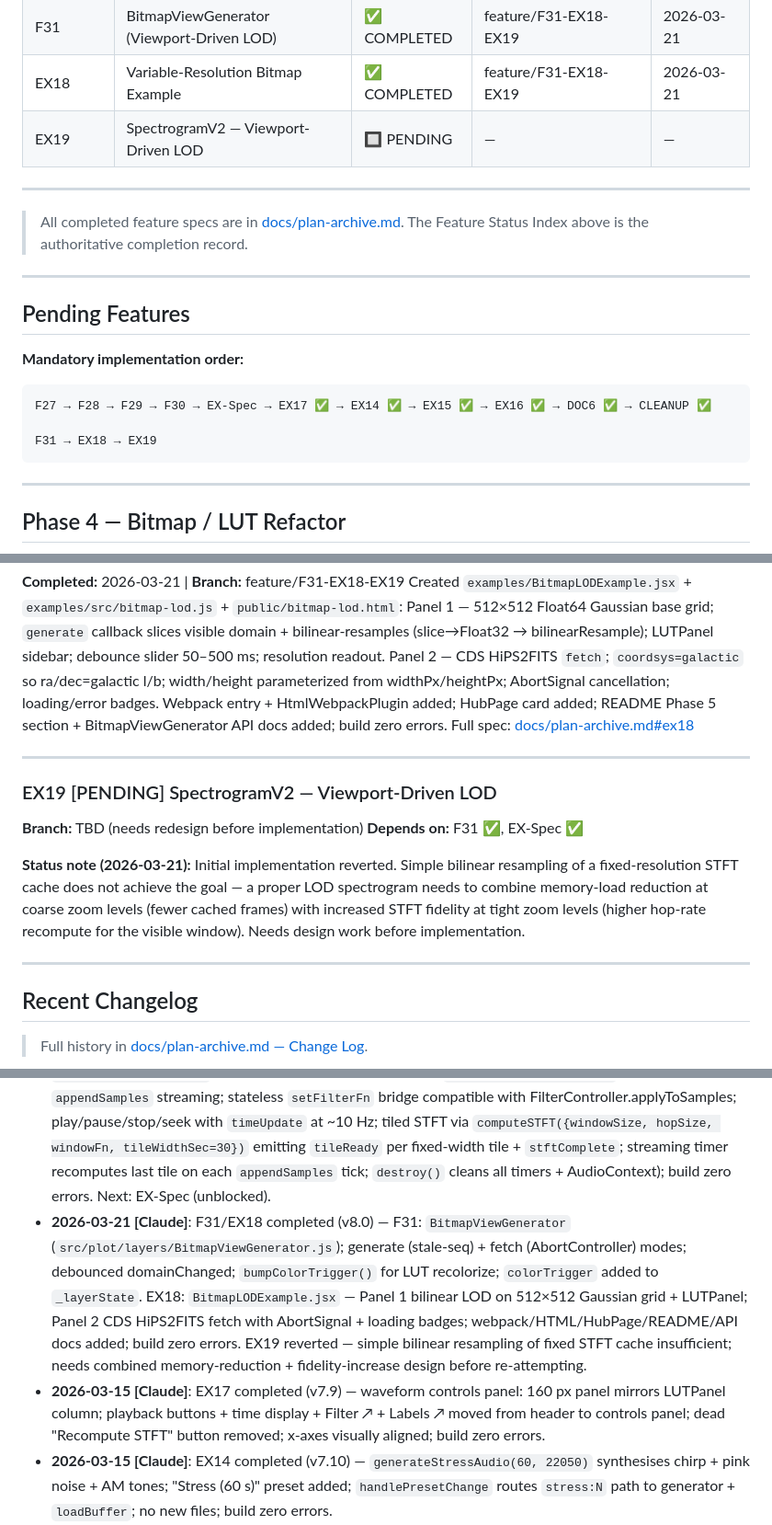
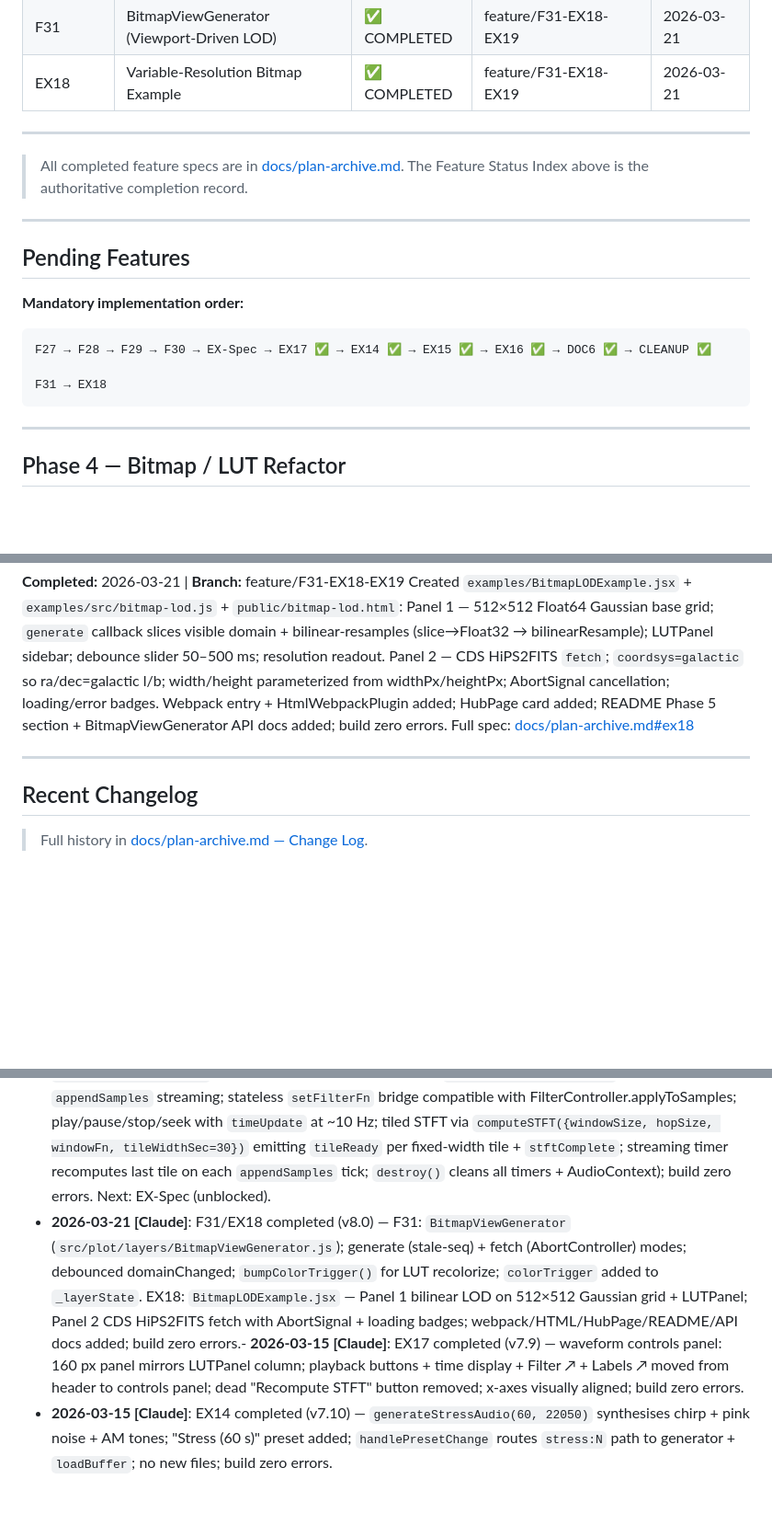
Before and after one commit to MadAlex1997/MasterPlot, a Markdown page: PLAN.md, 3 parts joined by grey strips. Shown at 92% size. GitHub-like rendering; blank space fills up the shorter version.

Commit message:
update plan

````diff
--- a/PLAN.md
+++ b/PLAN.md
@@ -112,7 +112,6 @@ Full spec: [docs/plan-archive.md#fxx](docs/plan-archive.md#fxx)
 | CLEANUP | Remove Legacy Spectrogram Code | ✅ COMPLETED | feature/cleanup-old-spectrogram | 2026-03-15 |
 | F31  | BitmapViewGenerator (Viewport-Driven LOD) | ✅ COMPLETED | feature/F31-EX18-EX19 | 2026-03-21 |
 | EX18 | Variable-Resolution Bitmap Example | ✅ COMPLETED | feature/F31-EX18-EX19 | 2026-03-21 |
-| EX19 | SpectrogramV2 — Viewport-Driven LOD | 🔲 PENDING | — | — |
 
 ---
 
@@ -128,7 +127,7 @@ Full spec: [docs/plan-archive.md#fxx](docs/plan-archive.md#fxx)
 ```
 F27 → F28 → F29 → F30 → EX-Spec → EX17 ✅ → EX14 ✅ → EX15 ✅ → EX16 ✅ → DOC6 ✅ → CLEANUP ✅
 
-F31 → EX18 → EX19
+F31 → EX18
 ```
 
 ---
@@ -297,15 +296,6 @@ Full spec: [docs/plan-archive.md#ex18](docs/plan-archive.md#ex18)
 
 ---
 
-### EX19 [PENDING] SpectrogramV2 — Viewport-Driven LOD
-
-**Branch:** TBD (needs redesign before implementation)
-**Depends on:** F31 ✅, EX-Spec ✅
-
-**Status note (2026-03-21):** Initial implementation reverted. Simple bilinear resampling of a fixed-resolution STFT cache does not achieve the goal — a proper LOD spectrogram needs to combine memory-load reduction at coarse zoom levels (fewer cached frames) with increased STFT fidelity at tight zoom levels (higher hop-rate recompute for the visible window). Needs design work before implementation.
-
----
-
 ## Recent Changelog
 
 > Full history in [docs/plan-archive.md — Change Log](docs/plan-archive.md#change-log).
@@ -316,8 +306,7 @@ Full spec: [docs/plan-archive.md#ex18](docs/plan-archive.md#ex18)
 - **2026-03-14 [Claude]**: F28 completed (v7.3) — `LUTController.js` (generalizes HistogramLUTController; `setData`/`setSpectrogramData` alias; `version` getter; `levelChanged`/`lutChanged`/`dataChanged` events) and `LUTHistogramController.js` (internal PlotController with `disablePanZoom:true`; SolidPolygonLayer histogram bars; hline LineROIs for level handles; bidirectional LUT↔ROI wiring); `PlotController.disablePanZoom` option added; build zero errors. Next: F29 (unblocked).
 - **2026-03-14 [Claude]**: F29 completed (v7.4) — `ui/LUTPanel.jsx` (fresh component; props: `lutController`/`lutHistCtrl`/`width`/`height`; two raw canvases wired to `lutHistCtrl.init()`; 12 px LUT gradient with ResizeObserver + `lutChanged` listener; colormap select from `LUTController.presetNames`; Auto Level button; level drag via hline ROIs in plot); build zero errors. Next: F30 (unblocked).
 - **2026-03-14 [Claude]**: F30 completed (v7.5) — `src/audio/AudioController.js` (unified audio controller; `loadFile(arrayBuffer)` via Web Audio decodeAudioData + `loadBuffer(samples, sr)` direct + `appendSamples` streaming; stateless `setFilterFn` bridge compatible with FilterController.applyToSamples; play/pause/stop/seek with `timeUpdate` at ~10 Hz; tiled STFT via `computeSTFT({windowSize, hopSize, windowFn, tileWidthSec=30})` emitting `tileReady` per fixed-width tile + `stftComplete`; streaming timer recomputes last tile on each `appendSamples` tick; `destroy()` cleans all timers + AudioContext); build zero errors. Next: EX-Spec (unblocked).
-- **2026-03-21 [Claude]**: F31/EX18 completed (v8.0) — F31: `BitmapViewGenerator` (`src/plot/layers/BitmapViewGenerator.js`); generate (stale-seq) + fetch (AbortController) modes; debounced domainChanged; `bumpColorTrigger()` for LUT recolorize; `colorTrigger` added to `_layerState`. EX18: `BitmapLODExample.jsx` — Panel 1 bilinear LOD on 512×512 Gaussian grid + LUTPanel; Panel 2 CDS HiPS2FITS fetch with AbortSignal + loading badges; webpack/HTML/HubPage/README/API docs added; build zero errors. EX19 reverted — simple bilinear resampling of fixed STFT cache insufficient; needs combined memory-reduction + fidelity-increase design before re-attempting.
-- **2026-03-15 [Claude]**: EX17 completed (v7.9) — waveform controls panel: 160 px panel mirrors LUTPanel column; playback buttons + time display + Filter ↗ + Labels ↗ moved from header to controls panel; dead "Recompute STFT" button removed; x-axes visually aligned; build zero errors.
+- **2026-03-21 [Claude]**: F31/EX18 completed (v8.0) — F31: `BitmapViewGenerator` (`src/plot/layers/BitmapViewGenerator.js`); generate (stale-seq) + fetch (AbortController) modes; debounced domainChanged; `bumpColorTrigger()` for LUT recolorize; `colorTrigger` added to `_layerState`. EX18: `BitmapLODExample.jsx` — Panel 1 bilinear LOD on 512×512 Gaussian grid + LUTPanel; Panel 2 CDS HiPS2FITS fetch with AbortSignal + loading badges; webpack/HTML/HubPage/README/API docs added; build zero errors.- **2026-03-15 [Claude]**: EX17 completed (v7.9) — waveform controls panel: 160 px panel mirrors LUTPanel column; playback buttons + time display + Filter ↗ + Labels ↗ moved from header to controls panel; dead "Recompute STFT" button removed; x-axes visually aligned; build zero errors.
 - **2026-03-15 [Claude]**: EX14 completed (v7.10) — `generateStressAudio(60, 22050)` synthesises chirp + pink noise + AM tones; "Stress (60 s)" preset added; `handlePresetChange` routes `stress:N` path to generator + `loadBuffer`; no new files; build zero errors.
 - **2026-03-15 [Claude]**: EX15 completed (v7.11) — `ui/HelpOverlay.jsx` created; added to ExampleApp, LiveSignalsExample, MultiSensorExample, SeismographyExample, SharedDataExample, SpectrogramV2Example with unique storageKey + per-page controls list; `position:relative` added to each outer container; build zero errors. Next: EX16 (unblocked).
 - **2026-03-15 [Claude]**: EX16 completed (v7.12) — `examples/BitmapExample.jsx` + `examples/src/bitmap.js` + `public/bitmap.html`; three panels: local file (createImageBitmap + configurable bitMapping sidebar), 256×256 Float32 Gaussian heatmap (LUTPanel with live level handles + colormap select), URL image (NASA tile with geographic bounds); webpack entry + HtmlWebpackPlugin; HubPage card; README section; ApiReferencePage demo links; build zero errors. Next: DOC6 (unblocked).
````
Also changed, not shown: other parts of PLAN.md (+1 -1 lines).
